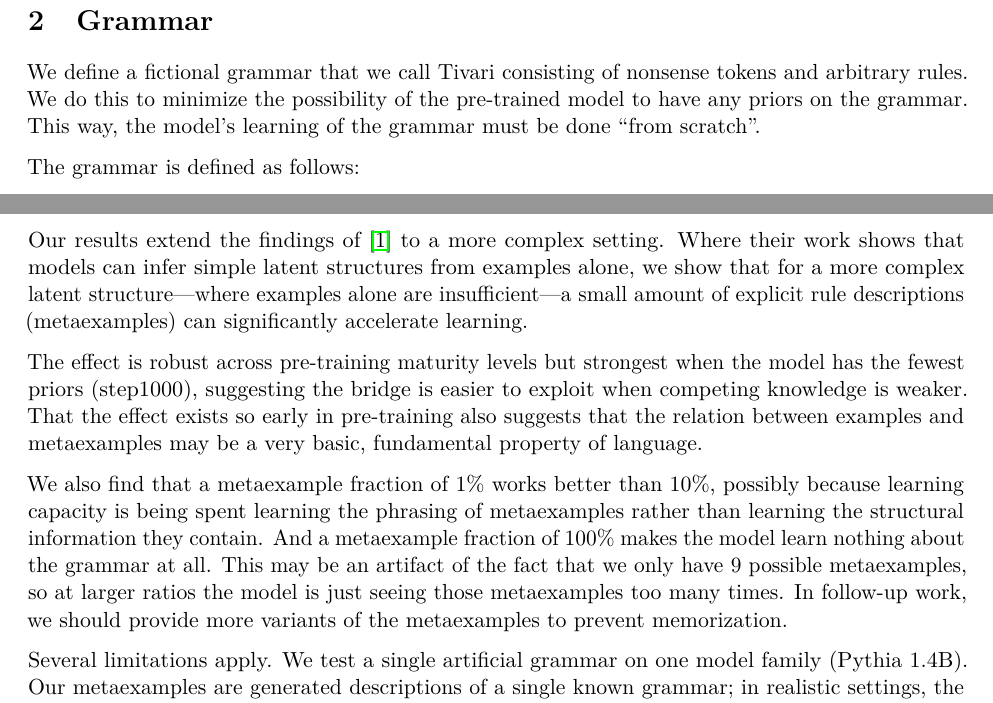
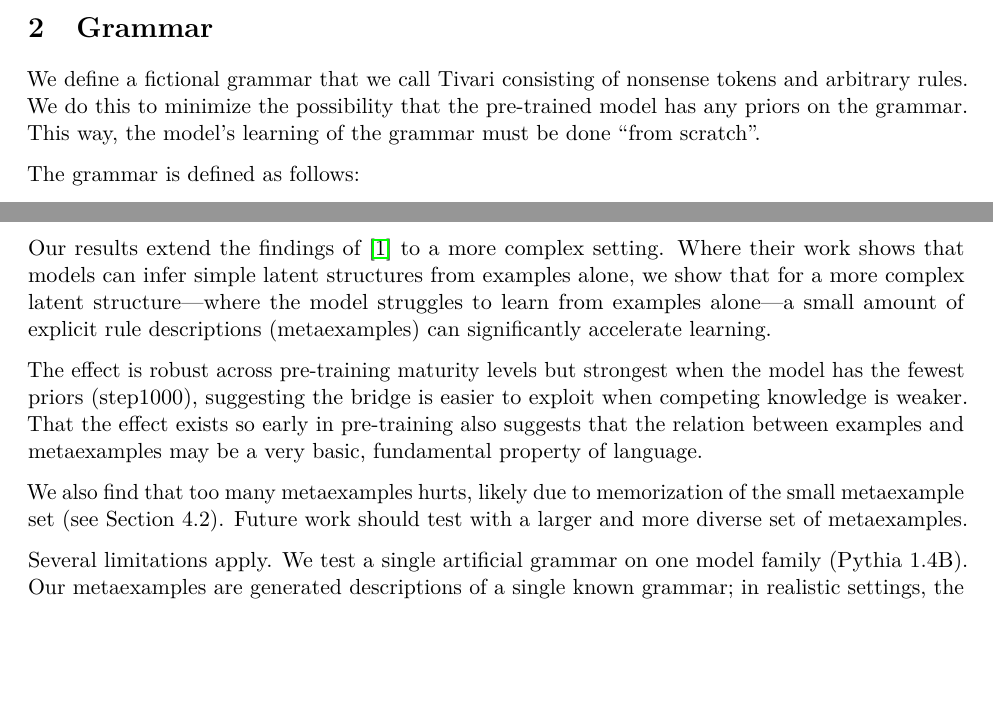
Before and after one commit to tractatus1889/hyperdata, a LaTeX paper (reports/final_report.tex): two parts of pages 3 and 6 of 6 before the commit and two parts of pages 2 and 6 of 6 after it, joined at a grey line, cut so that both start at the same text, the shorter picture padded with empty space. Compiled offline with pdfLaTeX.

Commit message:
Fix typos, tighten conclusion, add complexity contrast in intro
Co-Authored-By: Claude Opus 4.6 <noreply@anthropic.com>

```diff
--- a/reports/final_report.tex
+++ b/reports/final_report.tex
@@ -64,7 +64,7 @@ We fine-tune an open source pre-trained LLM on different mixtures of these examp
 
 \section{Grammar}
 
-We define a fictional grammar that we call Tivari consisting of nonsense tokens and arbitrary rules. We do this to minimize the possibility of the pre-trained model to have any priors on the grammar. This way, the model's learning of the grammar must be done ``from scratch''.
+We define a fictional grammar that we call Tivari consisting of nonsense tokens and arbitrary rules. We do this to minimize the possibility that the pre-trained model has any priors on the grammar. This way, the model's learning of the grammar must be done ``from scratch''.
 
 The grammar is defined as follows:
 
@@ -217,11 +217,11 @@ We sampled invalid generations for analysis. All invalid outputs have correct st
 
 \section{Conclusion}
 
-Our results extend the findings of \cite{treutlein2024} to a more complex setting. Where their work shows that models can infer simple latent structures from examples alone, we show that for a more complex latent structure---where examples alone are insufficient---a small amount of explicit rule descriptions (metaexamples) can significantly accelerate learning.
+Our results extend the findings of \cite{treutlein2024} to a more complex setting. Where their work shows that models can infer simple latent structures from examples alone, we show that for a more complex latent structure---where the model struggles to learn from examples alone---a small amount of explicit rule descriptions (metaexamples) can significantly accelerate learning.
 
 The effect is robust across pre-training maturity levels but strongest when the model has the fewest priors (step1000), suggesting the bridge is easier to exploit when competing knowledge is weaker. That the effect exists so early in pre-training also suggests that the relation between examples and metaexamples may be a very basic, fundamental property of language.
 
-We also find that a metaexample fraction of 1\% works better than 10\%, possibly because learning capacity is being spent learning the phrasing of metaexamples rather than learning the structural information they contain. And a metaexample fraction of 100\% makes the model learn nothing about the grammar at all. This may be an artifact of the fact that we only have 9 possible metaexamples, so at larger ratios the model is just seeing those metaexamples too many times. In follow-up work, we should provide more variants of the metaexamples to prevent memorization.
+We also find that too many metaexamples hurts, likely due to memorization of the small metaexample set (see Section 4.2). Future work should test with a larger and more diverse set of metaexamples.
 
 Several limitations apply. We test a single artificial grammar on one model family (Pythia 1.4B). Our metaexamples are generated descriptions of a single known grammar; in realistic settings, the quality and accuracy of explanations would vary. Future work could test whether the effect scales to larger models, more complex grammars, and natural (rather than artificial) domains. It would also be valuable to vary the pre-training data composition---for example, we might test whether models trained on more textbook-like data have a stronger bridge and benefit even more from metaexamples.
 
```
Also changed, not shown: reports/final_report.pdf, reports/final_report.tex (6 more changed lines).
